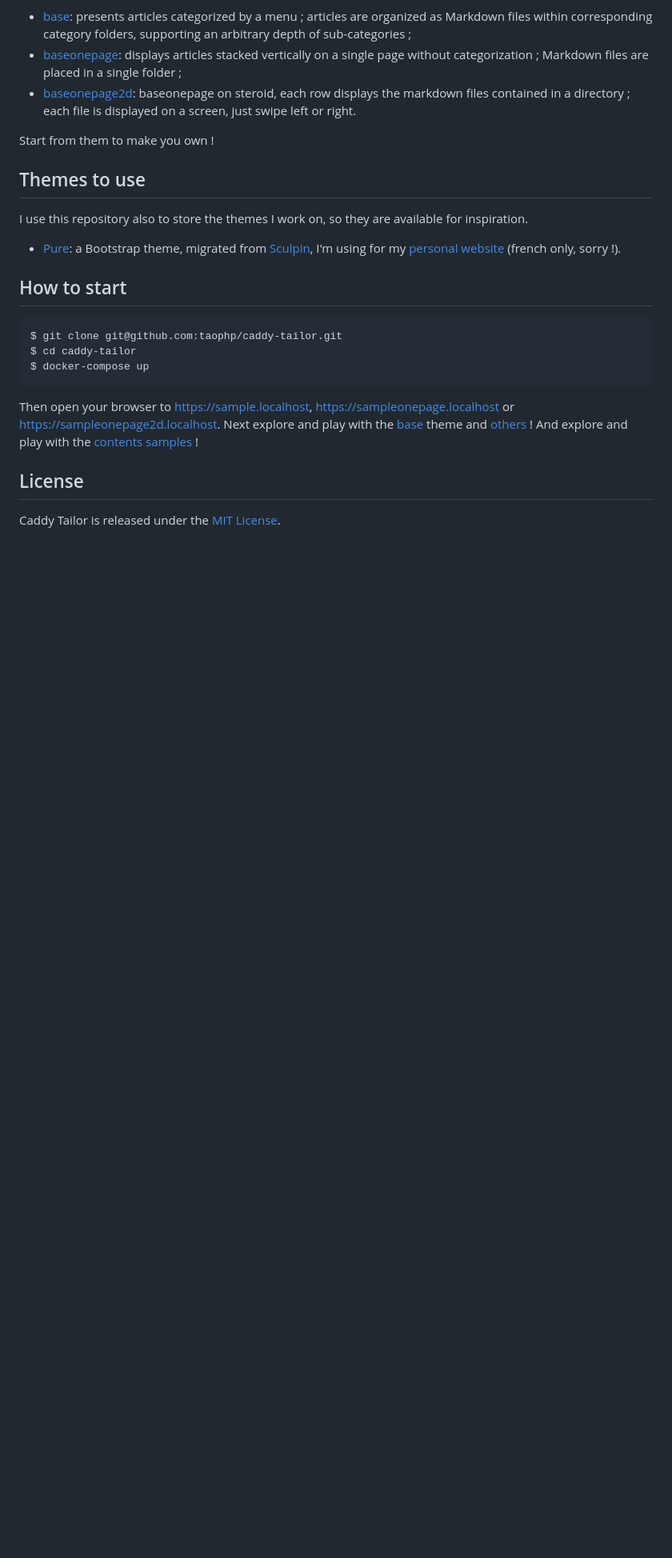
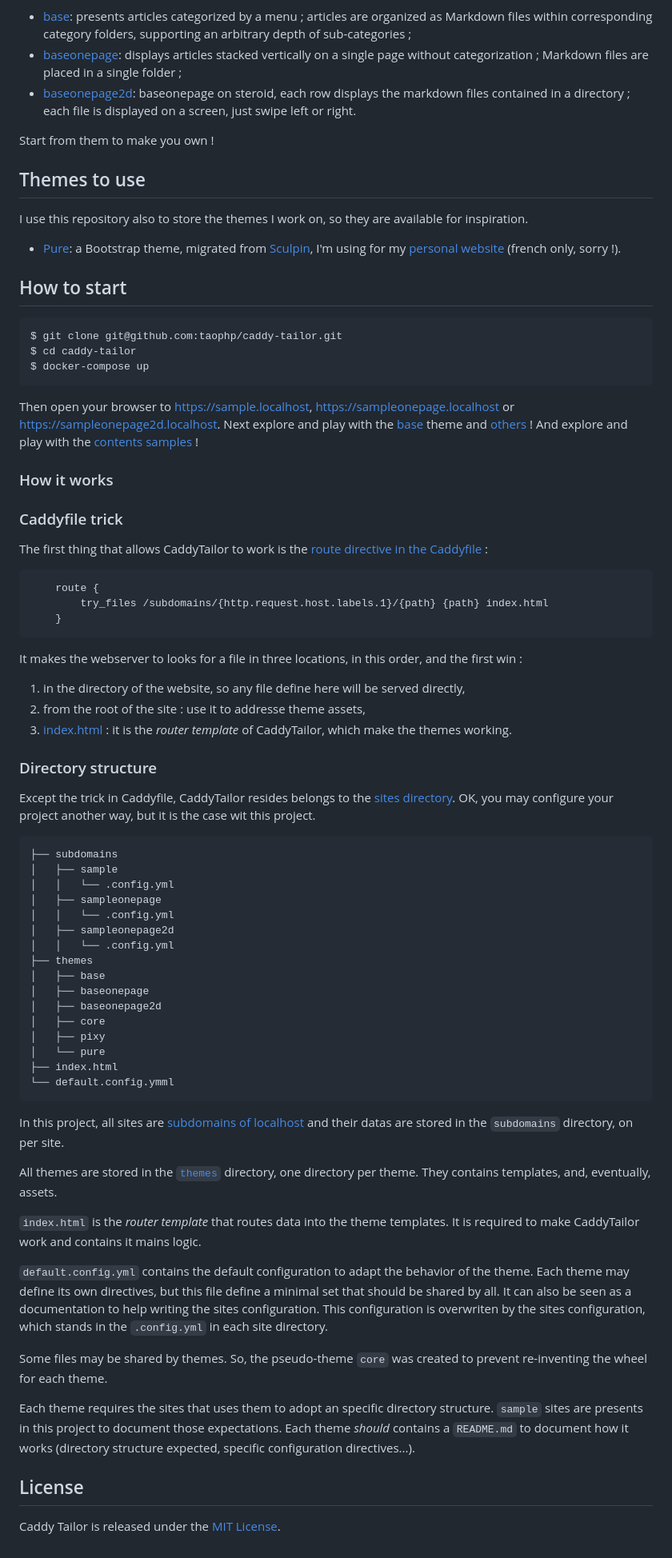
Before and after one commit to taophp/caddy-tailor, a Markdown page: README.md, the part around the change. Shown at 80% size. Rendered like a GitHub page; blank space fills up the shorter version.

````diff
--- a/README.md
+++ b/README.md
@@ -42,6 +42,61 @@ $ docker-compose up
 
 Then open your browser to https://sample.localhost, https://sampleonepage.localhost or https://sampleonepage2d.localhost. Next explore and play with the [base](https://github.com/taophp/caddy-tailor/tree/main/sites/themes/base) theme and [others](https://github.com/taophp/caddy-tailor/tree/main/sites/themes) ! And explore and play with the [contents samples](https://github.com/taophp/caddy-tailor/tree/main/sites/subdomains) !
 
+### How it works
+
+### Caddyfile trick
+
+The first thing that allows CaddyTailor to work is the [route directive in the Caddyfile](https://github.com/taophp/caddy-tailor/blob/main/Caddyfile#L11) :
+```yaml
+    route {
+        try_files /subdomains/{http.request.host.labels.1}/{path} {path} index.html
+    }
+```
+
+It makes the webserver to looks for a file in three locations, in this order, and the first win :
+
+1. in the directory of the website, so any file define here will be served directly,
+2. from the root of the site : use it to addresse theme assets,
+3. [index.html](https://github.com/taophp/caddy-tailor/blob/main/sites/index.html) : it is the _router template_ of CaddyTailor, which make the themes working.
+
+
+### Directory structure
+
+Except the trick in Caddyfile, CaddyTailor resides belongs to the [sites directory](https://github.com/taophp/caddy-tailor/tree/main/sites).
+OK, you may configure your project another way, but it is the case wit this project.
+
+
+```
+├── subdomains
+│   ├── sample
+│   │   └── .config.yml
+│   ├── sampleonepage
+│   │   └── .config.yml
+│   ├── sampleonepage2d
+│   │   └── .config.yml
+├── themes
+│   ├── base
+│   ├── baseonepage
+│   ├── baseonepage2d
+│   ├── core
+│   ├── pixy
+│   └── pure
+├── index.html
+└── default.config.ymml
+```
+
+In this project, all sites are [subdomains of localhost](https://github.com/taophp/caddy-tailor/blob/main/Caddyfile#L6) and their datas are stored in the `subdomains` directory, on per site.
+
+All themes are stored in the [`themes`](https://github.com/taophp/caddy-tailor/tree/main/sites/themes) directory, one directory per theme. They contains templates, and, eventually, assets.
+
+`index.html` is the _router template_ that routes data into the theme templates. It is required to make CaddyTailor work and contains it mains logic.
+
+`default.config.yml` contains the default configuration to adapt the behavior of the theme. Each theme may define its own directives, but this file define a minimal set that should be shared by all. It can also be seen as a documentation to help writing the sites configuration. This configuration is overwriten by the sites configuration, which stands in the `.config.yml` in each site directory.
+
+Some files may be shared by themes. So, the pseudo-theme `core` was created to prevent re-inventing the wheel for each theme.
+
+Each theme requires the sites that uses them to adopt an specific directory structure. `sample` sites are presents in this project to document those expectations. Each theme _should_ contains a `README.md` to document how it works (directory structure expected, specific configuration directives...).
+
 ## License
 
 Caddy Tailor is released under the [MIT License](https://github.com/caddytailor/caddytailor/blob/main/LICENSE).
````
